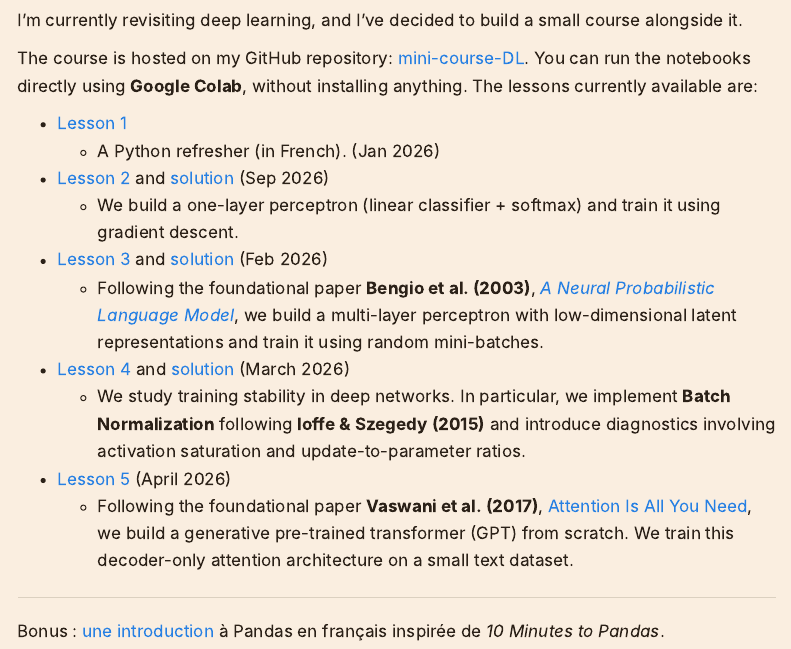
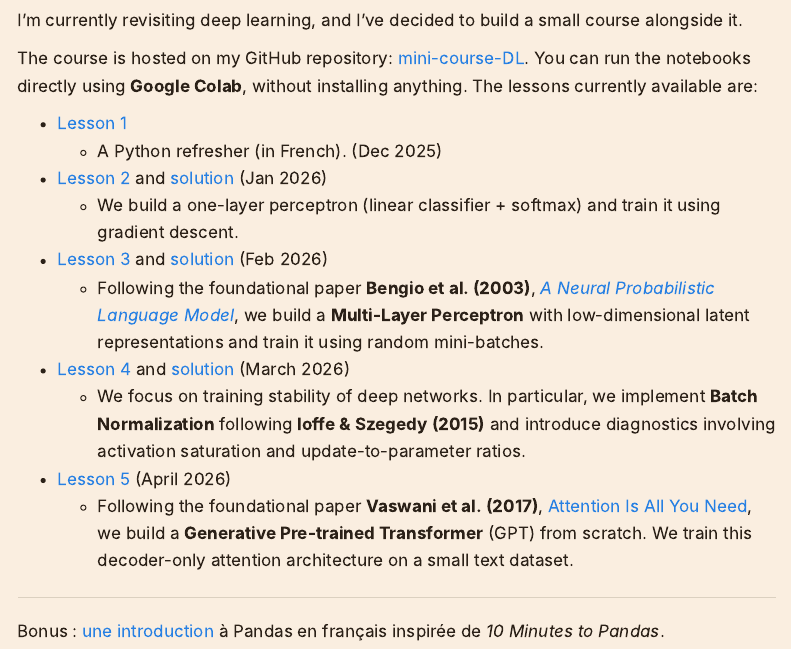
Before and after one commit to AdamArras/adamarras.github.io, a Quarto document (posts/posts-2/index.qmd): the page in a window 1100 px wide, from 130 px down. Rendered offline with R 4.5, knitr and Pandoc in place of Quarto, with nearby package versions; menus at the side of the page are left out.

Commit message:
Update website source

```diff
--- a/posts/posts-2/index.qmd
+++ b/posts/posts-2/index.qmd
@@ -17,19 +17,19 @@ I’m currently revisiting deep learning, and I’ve decided to build a small co
 The course is hosted on my GitHub repository: [mini-course-DL](https://github.com/AdamArras/mini-course-DL). You can run the notebooks directly using **Google Colab**, without installing anything. The lessons currently available are:
 
 - [Lesson 1](https://colab.research.google.com/github/AdamArras/mini-course-DL/blob/main/notebooks/lesson1_fr.ipynb)
-  - A Python refresher (in French). (Jan 2026)
+  - A Python refresher (in French). (Dec 2025)
 
-- [Lesson 2](https://colab.research.google.com/github/AdamArras/mini-course-DL/blob/main/notebooks/lesson2.ipynb) and [solution](https://colab.research.google.com/github/AdamArras/mini-course-DL/blob/main/notebooks/lesson2_solution.ipynb)  (Sep 2026)
+- [Lesson 2](https://colab.research.google.com/github/AdamArras/mini-course-DL/blob/main/notebooks/lesson2.ipynb) and [solution](https://colab.research.google.com/github/AdamArras/mini-course-DL/blob/main/notebooks/lesson2_solution.ipynb)  (Jan 2026)
   - We build a one-layer perceptron (linear classifier + softmax) and train it using gradient descent.
 
 - [Lesson 3](https://colab.research.google.com/github/AdamArras/mini-course-DL/blob/main/notebooks/lesson3.ipynb) and [solution](https://colab.research.google.com/github/AdamArras/mini-course-DL/blob/main/notebooks/lesson3_solution.ipynb)  (Feb 2026)
-  - Following the foundational paper **Bengio et al. (2003)**, [*A Neural Probabilistic Language Model*](https://www.jmlr.org/papers/volume3/bengio03a/bengio03a.pdf), we build a multi-layer perceptron with low-dimensional latent representations and train it using random mini-batches.
+  - Following the foundational paper **Bengio et al. (2003)**, [*A Neural Probabilistic Language Model*](https://www.jmlr.org/papers/volume3/bengio03a/bengio03a.pdf), we build a **Multi-Layer Perceptron** with low-dimensional latent representations and train it using random mini-batches.
 
 - [Lesson 4](https://colab.research.google.com/github/AdamArras/mini-course-DL/blob/main/notebooks/lesson4.ipynb) and [solution](https://colab.research.google.com/github/AdamArras/mini-course-DL/blob/main/notebooks/lesson4_solution.ipynb) (March 2026)
-  - We study training stability in deep networks. In particular, we implement **Batch Normalization** following **Ioffe & Szegedy (2015)** and introduce diagnostics involving activation saturation and update-to-parameter ratios.
+  - We focus on training stability of deep networks. In particular, we implement **Batch Normalization** following **Ioffe & Szegedy (2015)** and introduce diagnostics involving activation saturation and update-to-parameter ratios.
 
 - [Lesson 5](https://colab.research.google.com/github/AdamArras/mini-course-DL/blob/main/notebooks/lesson5.ipynb) (April 2026)
-  - Following the foundational paper **Vaswani et al. (2017)**, [Attention Is All You Need](https://arxiv.org/abs/1706.03762), we build a generative pre-trained transformer (GPT) from scratch. We train this decoder-only attention architecture on a small text dataset.
+  - Following the foundational paper **Vaswani et al. (2017)**, [Attention Is All You Need](https://arxiv.org/abs/1706.03762), we build a **Generative Pre-trained Transformer** (GPT) from scratch. We train this decoder-only attention architecture on a small text dataset.
 
 
 ---
```
Also changed, not shown: teaching.qmd (+1 -1 lines).
